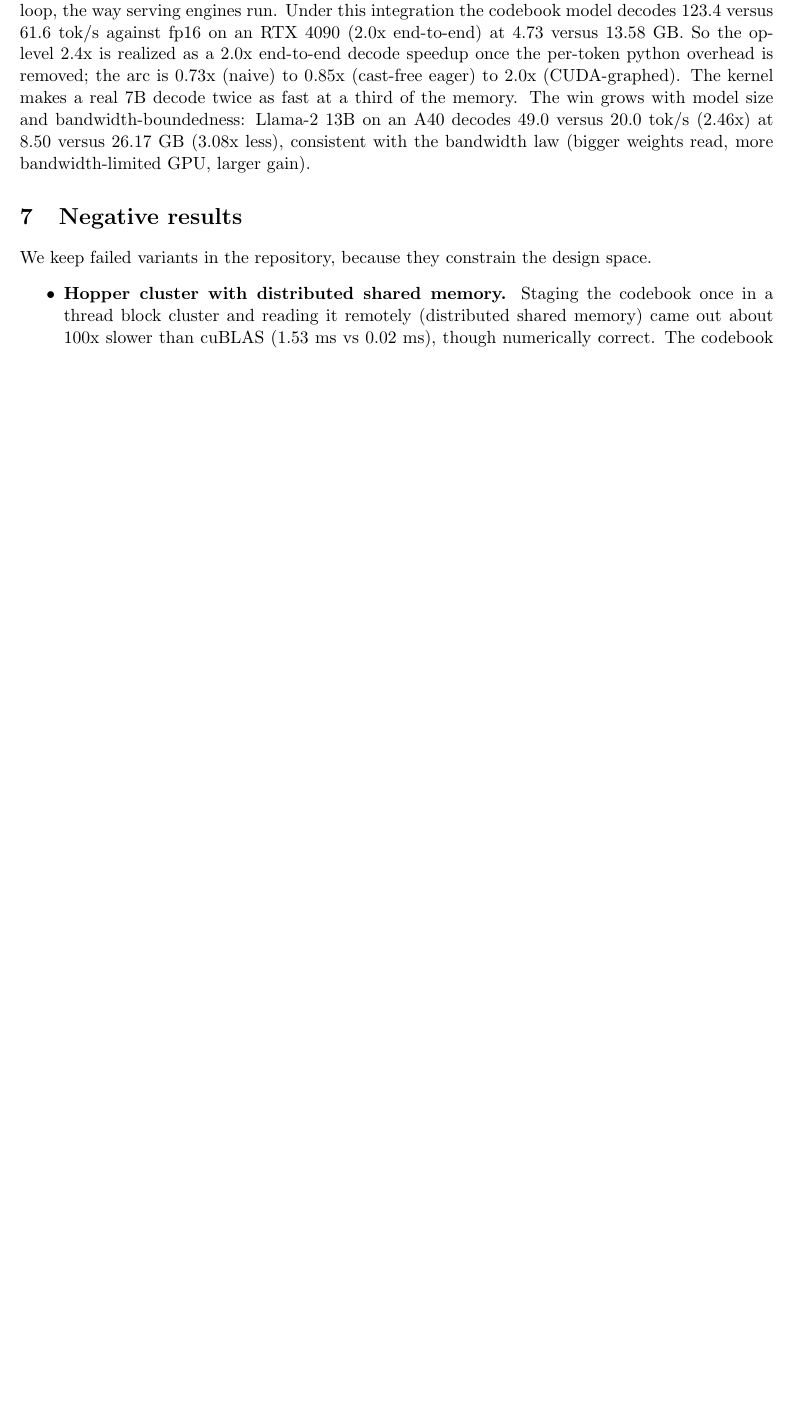
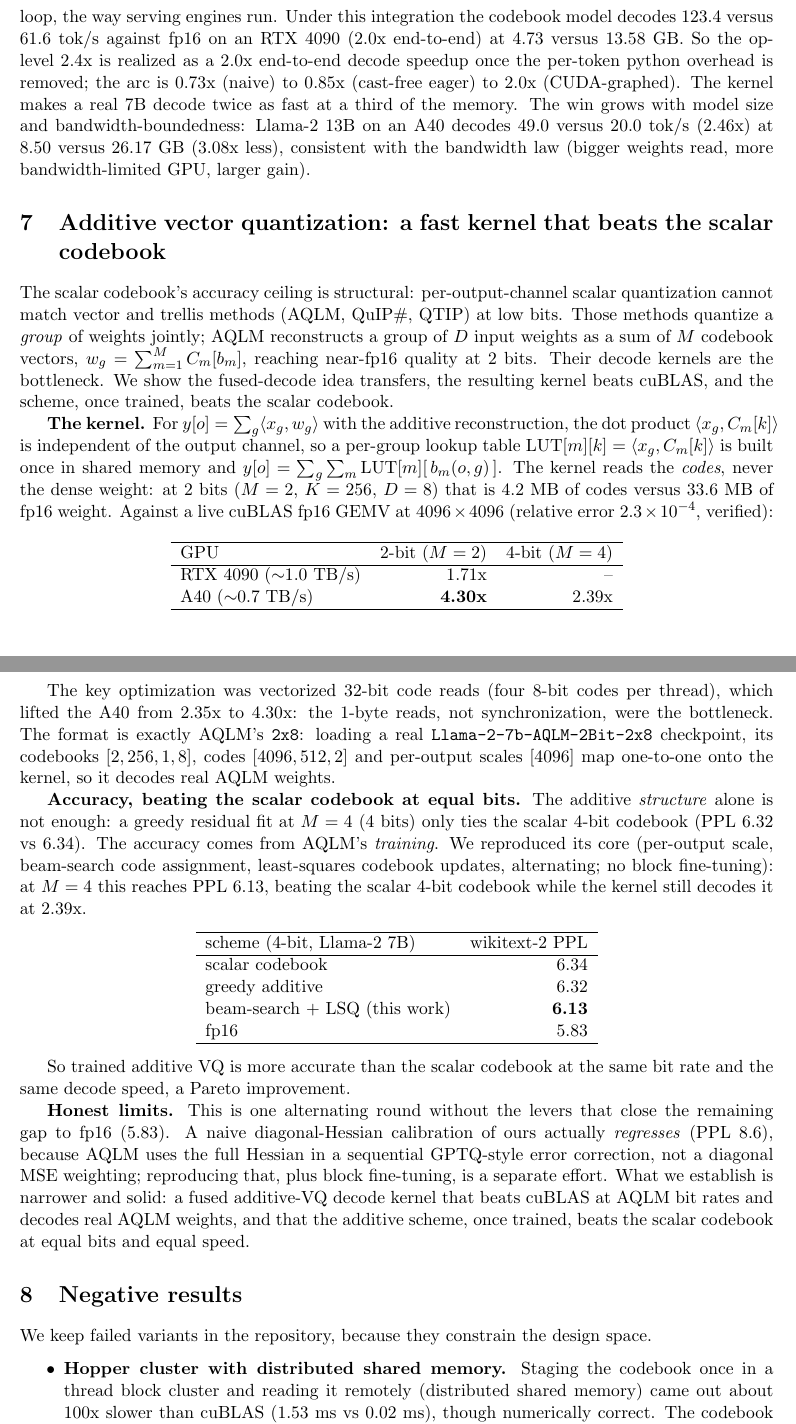
Before and after one commit to neuralboot/trapetum, a LaTeX paper (paper/main.tex): part of page 6 of 7 before the commit and two parts of pages 6 and 7 of 8 after it, the two joined at a grey line, cut so that both start at the same text, the shorter picture padded with empty space. Compiled offline with pdfLaTeX.

Commit message:
paper: add Additive vector quantization section (fused AQLM-style decode kernel beats cuBLAS x4.30 at 2-bit, decodes real AQLM, beam-search training beats scalar 6.13 vs 6.34); abstract updated with end-to-end x2.0 + additive-VQ

```diff
--- a/paper/main.tex
+++ b/paper/main.tex
@@ -278,6 +283,73 @@ memory. The win grows with model size and bandwidth-boundedness: Llama-2 13B on
 decodes 49.0 versus 20.0 tok/s (2.46x) at 8.50 versus 26.17 GB (3.08x less), consistent
 with the bandwidth law (bigger weights read, more bandwidth-limited GPU, larger gain).
 
+\section{Additive vector quantization: a fast kernel that beats the scalar codebook}
+
+The scalar codebook's accuracy ceiling is structural: per-output-channel scalar
+quantization cannot match vector and trellis methods (AQLM, QuIP\#, QTIP) at low bits.
+Those methods quantize a \emph{group} of weights jointly; AQLM reconstructs a group of
+$D$ input weights as a sum of $M$ codebook vectors, $w_g = \sum_{m=1}^{M} C_m[b_m]$,
+reaching near-fp16 quality at 2 bits. Their decode kernels are the bottleneck. We show the
+fused-decode idea transfers, the resulting kernel beats cuBLAS, and the scheme, once
+trained, beats the scalar codebook.
+
+\textbf{The kernel.} For $y[o] = \sum_g \langle x_g, w_g \rangle$ with the additive
+reconstruction, the dot product $\langle x_g, C_m[k] \rangle$ is independent of the output
+channel, so a per-group lookup table $\mathrm{LUT}[m][k] = \langle x_g, C_m[k] \rangle$ is
+built once in shared memory and $y[o] = \sum_g \sum_m \mathrm{LUT}[m][\,b_m(o,g)\,]$. The
+kernel reads the \emph{codes}, never the dense weight: at 2 bits ($M=2$, $K=256$, $D=8$)
+that is 4.2~MB of codes versus 33.6~MB of fp16 weight. Against a live cuBLAS fp16
+GEMV at $4096 \times 4096$ (relative error $2.3 \times 10^{-4}$, verified):
+
+\begin{center}
+\begin{tabular}{lrr}
+\hline
+GPU & 2-bit ($M=2$) & 4-bit ($M=4$) \\
+\hline
+RTX 4090 ($\sim$1.0 TB/s) & 1.71x & -- \\
+A40 ($\sim$0.7 TB/s)      & \textbf{4.30x} & 2.39x \\
+\hline
+\end{tabular}
+\end{center}
+
+The key optimization was vectorized 32-bit code reads (four 8-bit codes per thread), which
+lifted the A40 from 2.35x to 4.30x: the 1-byte reads, not synchronization, were the
+bottleneck. The format is exactly AQLM's \texttt{2x8}: loading a real
+\texttt{Llama-2-7b-AQLM-2Bit-2x8} checkpoint, its codebooks $[2,256,1,8]$, codes
+$[4096,512,2]$ and per-output scales $[4096]$ map one-to-one onto the kernel, so it decodes
+real AQLM weights.
+
+\textbf{Accuracy, beating the scalar codebook at equal bits.} The additive \emph{structure}
+alone is not enough: a greedy residual fit at $M=4$ (4 bits) only ties the scalar 4-bit
+codebook (PPL 6.32 vs 6.34). The accuracy comes from AQLM's \emph{training}. We reproduced
+its core (per-output scale, beam-search code assignment, least-squares codebook updates,
+alternating; no block fine-tuning): at $M=4$ this reaches PPL 6.13, beating the scalar
+4-bit codebook while the kernel still decodes it at 2.39x.
+
+\begin{center}
+\begin{tabular}{lr}
+\hline
+scheme (4-bit, Llama-2 7B) & wikitext-2 PPL \\
+\hline
+scalar codebook                 & 6.34 \\
+greedy additive                 & 6.32 \\
+beam-search + LSQ (this work)   & \textbf{6.13} \\
+fp16                            & 5.83 \\
+\hline
+\end{tabular}
+\end{center}
+
+So trained additive VQ is more accurate than the scalar codebook at the same bit rate and
+the same decode speed, a Pareto improvement.
+
+\textbf{Honest limits.} This is one alternating round without the levers that close the
+remaining gap to fp16 (5.83). A naive diagonal-Hessian calibration of ours actually
+\emph{regresses} (PPL 8.6), because AQLM uses the full Hessian in a sequential GPTQ-style
+error correction, not a diagonal MSE weighting; reproducing that, plus block fine-tuning,
+is a separate effort. What we establish is narrower and solid: a fused additive-VQ decode
+kernel that beats cuBLAS at AQLM bit rates and decodes real AQLM weights, and that the
+additive scheme, once trained, beats the scalar codebook at equal bits and equal speed.
+
 \section{Negative results}
 We keep failed variants in the repository, because they constrain the design space.
 \begin{itemize}
```
Also changed, not shown: paper/main.pdf, paper/main.tex (17 more changed lines), 1 other file.
